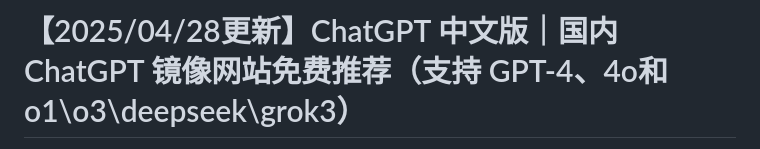
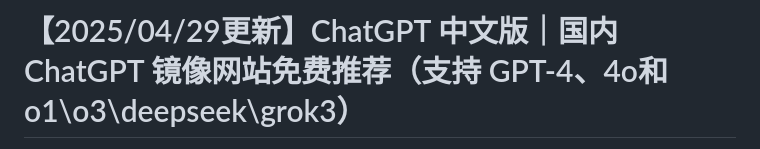
Before and after one commit to vbosoxo/Zhongwen-Chatgpt, a Markdown page: README.md, the part around one of its changes. GitHub-like rendering.

```diff
--- a/README.md
+++ b/README.md
@@ -1,2 +1,2 @@
-# 【2025/04/28更新】ChatGPT 中文版｜国内 ChatGPT 镜像网站免费推荐（支持 GPT-4、4o和o1\o3\deepseek\grok3）
+# 【2025/04/29更新】ChatGPT 中文版｜国内 ChatGPT 镜像网站免费推荐（支持 GPT-4、4o和o1\o3\deepseek\grok3）
 
```
Also changed, not shown: other parts of README.md (+1 -1 lines).
